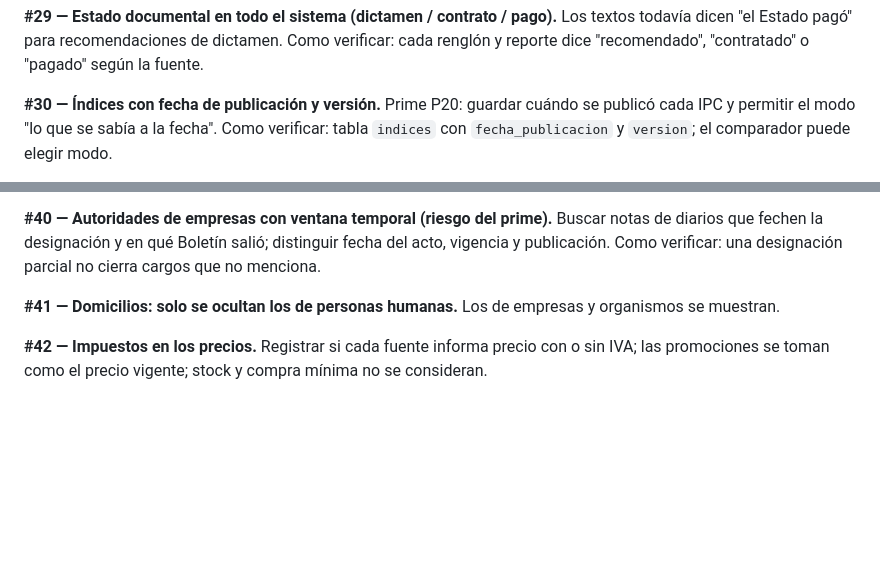
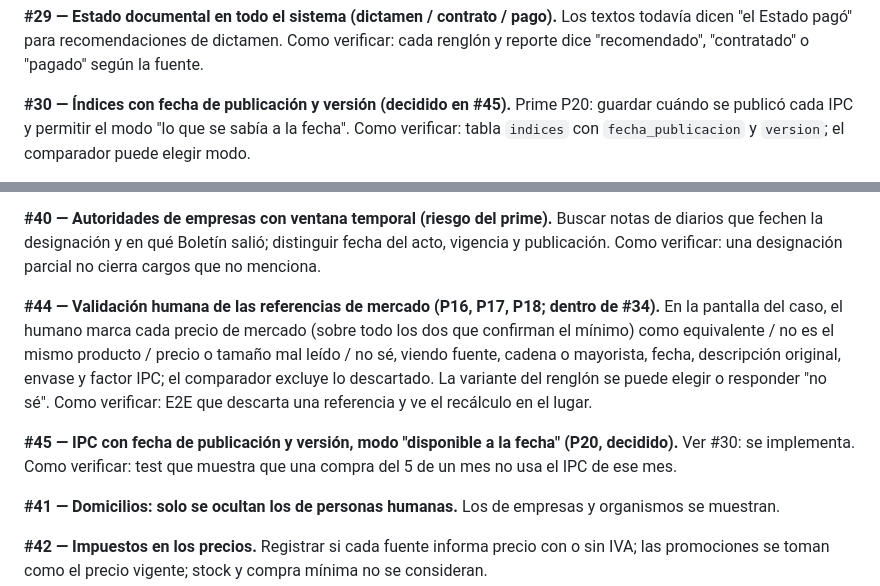
Before and after one commit to jdemonasterio/licitaciones-sobreprecios, a Markdown page: MEJORAS.md, 2 parts joined by grey strips. Drawn GitHub-style; blank space fills up the shorter version.

Commit message:
Backlog #44-#45 (P16-P20)
Co-Authored-By: Claude Opus 5.5 (1M context) <noreply@anthropic.com>

```diff
--- a/MEJORAS.md
+++ b/MEJORAS.md
@@ -130,7 +130,7 @@ Los textos todavía dicen "el Estado pagó" para recomendaciones de dictamen.
 Como verificar: cada renglón y reporte dice "recomendado", "contratado" o
 "pagado" según la fuente.
 
-**#30 — Índices con fecha de publicación y versión.**
+**#30 — Índices con fecha de publicación y versión (decidido en #45).**
 Prime P20: guardar cuándo se publicó cada IPC y permitir el modo "lo que se
 sabía a la fecha". Como verificar: tabla `indices` con `fecha_publicacion` y
 `version`; el comparador puede elegir modo.
@@ -190,6 +190,15 @@ aparece como sucesión con sus fuentes.
 **#40 — Autoridades de empresas con ventana temporal (riesgo del prime).**
 Buscar notas de diarios que fechen la designación y en qué Boletín salió; distinguir fecha del acto, vigencia y
 publicación. Como verificar: una designación parcial no cierra cargos que no menciona.
+
+**#44 — Validación humana de las referencias de mercado (P16, P17, P18; dentro de #34).**
+En la pantalla del caso, el humano marca cada precio de mercado (sobre todo los dos que confirman el mínimo) como
+equivalente / no es el mismo producto / precio o tamaño mal leído / no sé, viendo fuente, cadena o mayorista,
+fecha, descripción original, envase y factor IPC; el comparador excluye lo descartado. La variante del renglón se
+puede elegir o responder "no sé". Como verificar: E2E que descarta una referencia y ve el recálculo en el lugar.
+
+**#45 — IPC con fecha de publicación y versión, modo "disponible a la fecha" (P20, decidido).**
+Ver #30: se implementa. Como verificar: test que muestra que una compra del 5 de un mes no usa el IPC de ese mes.
 
 **#41 — Domicilios: solo se ocultan los de personas humanas.** Los de empresas y organismos se muestran.
 
```
